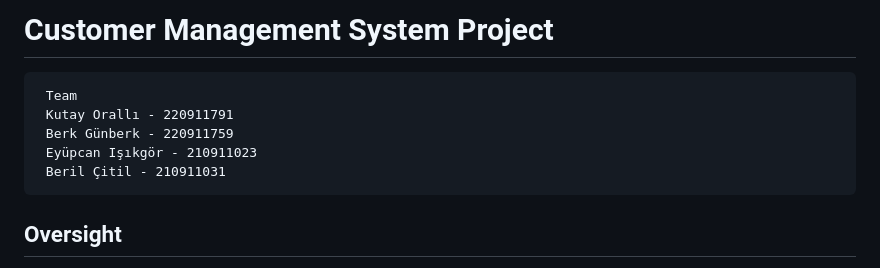
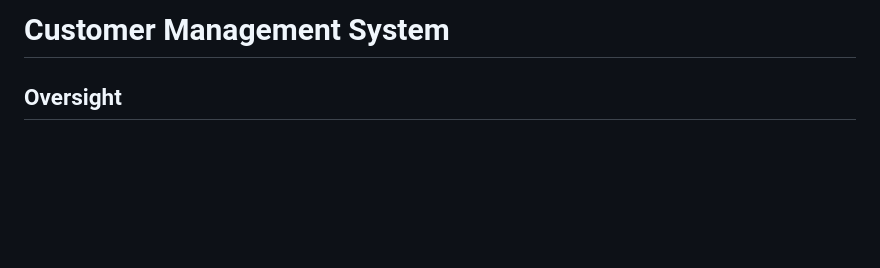
Before and after one commit to Kutay32/customer-management-system, a Markdown page: README.md, the part around the change. Rendered like a GitHub page; blank space fills up the shorter version.

````diff
--- a/README.md
+++ b/README.md
@@ -1,11 +1,4 @@
-# Customer Management System Project
-  ```
-   Team
-   Kutay Orallı - 220911791
-   Berk Günberk - 220911759
-   Eyüpcan Işıkgör - 210911023
-   Beril Çitil - 210911031
-  ```
+# Customer Management System
 ## Oversight
 A simple web application for managing customer information, built with Python, Flask, and MySQL.
 
````
